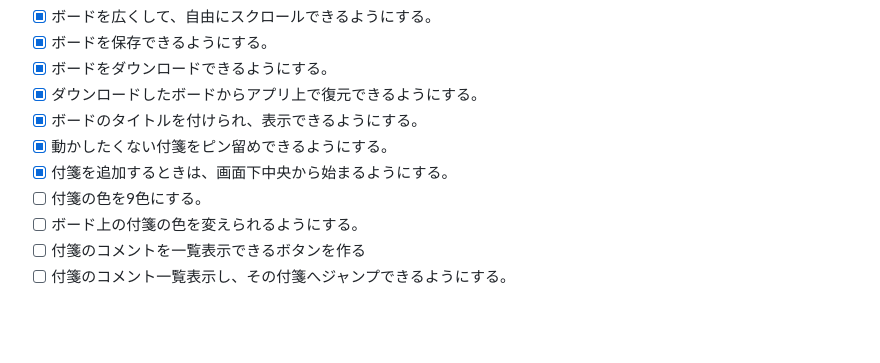
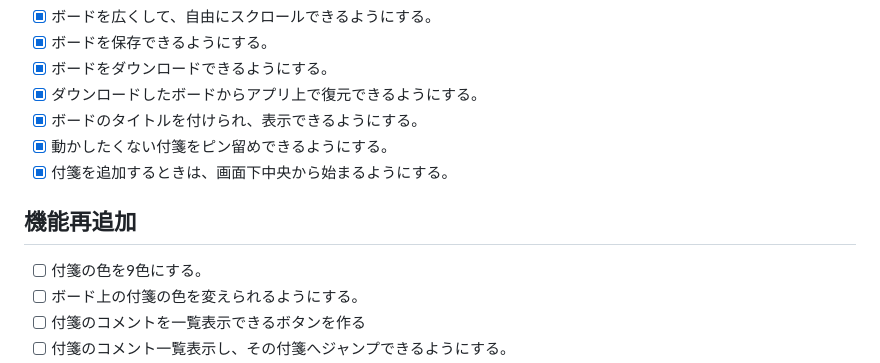
Before and after one commit to yuuyaendo-source/wl-board-pj, a Markdown page: 02_1_App_brain-storming/docs/AI指示用.md, the part around the change. Drawn GitHub-style; blank space fills up the shorter version.

```diff
--- a/02_1_App_brain-storming/docs/AI指示用.md
+++ b/02_1_App_brain-storming/docs/AI指示用.md
@@ -53,6 +53,8 @@
 - [x] ボードのタイトルを付けられ、表示できるようにする。
 - [x] 動かしたくない付箋をピン留めできるようにする。
 - [x] 付箋を追加するときは、画面下中央から始まるようにする。
+
+## 機能再追加
 - [ ] 付箋の色を9色にする。
 - [ ] ボード上の付箋の色を変えられるようにする。
 - [ ] 付箋のコメントを一覧表示できるボタンを作る
```
